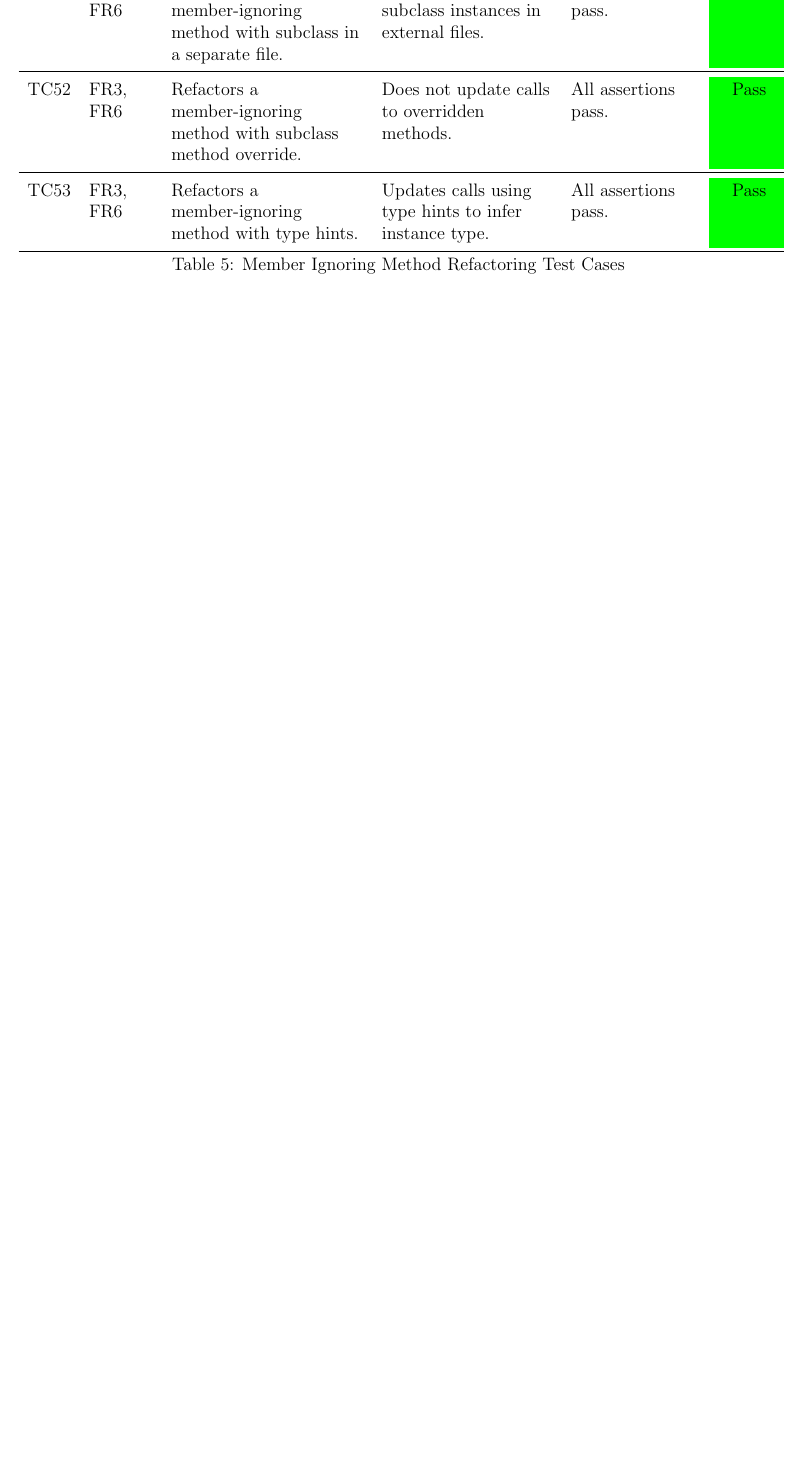
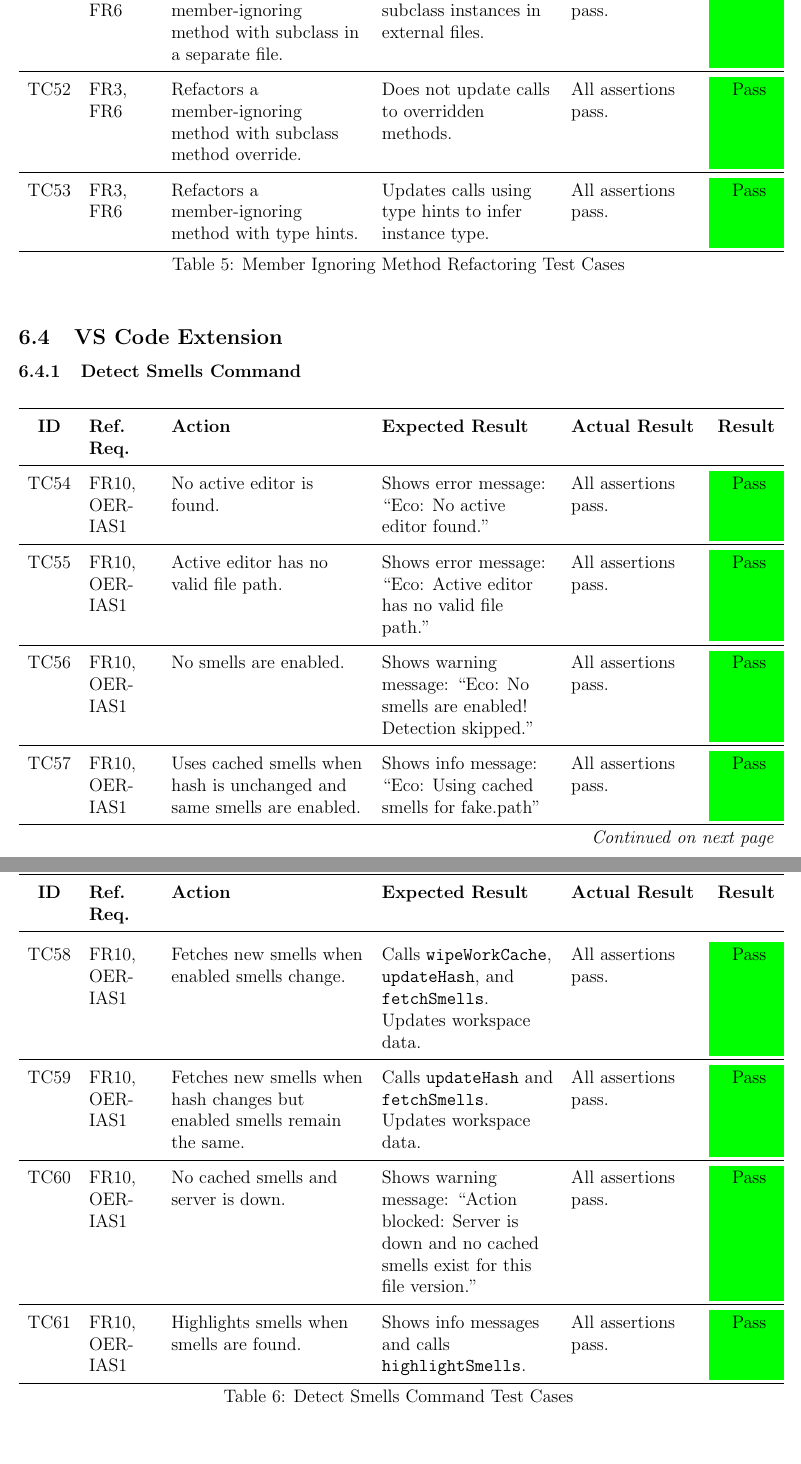
Before and after one commit to ssm-lab/capstone--source-code-optimizer, a LaTeX document (docs/VnVReport/VnVReport.tex): part of page 12 of 13 before the commit and two parts of pages 13 and 14 of 15 after it, the two joined at a grey line, cut so that both start at the same text, the shorter picture padded with empty space. Compiled offline with pdfLaTeX.

Commit message:
Added unit tests for plugin detect smells command module (#421)

```diff
--- a/docs/VnVReport/VnVReport.tex
+++ b/docs/VnVReport/VnVReport.tex
@@ -334,6 +334,51 @@ This section will not be appropriate for every project.
   TC\testcount & FR3, FR6 & Refactors a member-ignoring method with type hints. & Updates calls using type hints to infer instance type. & All assertions pass. & \cellcolor{green} Pass \\
 \end{longtable}
 
+\subsection{VS Code Extension}
+
+\subsubsection{Detect Smells Command}
+
+\begin{longtable}{c
+  >{\raggedright\arraybackslash}p{1.5cm}
+  >{\raggedright\arraybackslash}p{4.5cm}
+  >{\raggedright\arraybackslash}p{4cm}
+  >{\raggedright\arraybackslash}p{3cm} c}
+  \toprule
+  \textbf{ID} & \textbf{Ref. Req.} & \textbf{Action} & \textbf{Expected Result} & \textbf{Actual Result} & \textbf{Result} \\
+  \midrule
+  \endfirsthead
+
+  \multicolumn{6}{l}{\textit{(Continued from previous page)}} \\
+  \toprule
+  \textbf{ID} & \textbf{Ref. Req.} & \textbf{Action} & \textbf{Expected Result} & \textbf{Actual Result} & \textbf{Result} \\
+  \midrule
+  \endhead
+
+  \multicolumn{6}{r}{\textit{Continued on next page}} \\
+  \endfoot
+
+  \bottomrule
+  \caption{Detect Smells Command Test Cases}
+  \label{table:plugin_detect_command_tests}
+  \endlastfoot
+
+  TC\testcount & FR10, OER-IAS1 & No active editor is found. & Shows error message: ``Eco: No active editor found.'' & All assertions pass. & \cellcolor{green} Pass \\
+  \midrule
+  TC\testcount & FR10, OER-IAS1 & Active editor has no valid file path. & Shows error message: ``Eco: Active editor has no valid file path.'' & All assertions pass. & \cellcolor{green} Pass \\
+  \midrule
+  TC\testcount & FR10, OER-IAS1 & No smells are enabled. & Shows warning message: ``Eco: No smells are enabled! Detection skipped.'' & All assertions pass. & \cellcolor{green} Pass \\
+  \midrule
+  TC\testcount & FR10, OER-IAS1 & Uses cached smells when hash is unchanged and same smells are enabled. & Shows info message: ``Eco: Using cached smells for fake.path'' & All assertions pass. & \cellcolor{green} Pass \\
+  \midrule
+  TC\testcount & FR10, OER-IAS1 & Fetches new smells when enabled smells change. & Calls \texttt{wipeWorkCache}, \texttt{updateHash}, and \texttt{fetchSmells}. Updates workspace data. & All assertions pass. & \cellcolor{green} Pass \\
+  \midrule
+  TC\testcount & FR10, OER-IAS1 & Fetches new smells when hash changes but enabled smells remain the same. & Calls \texttt{updateHash} and \texttt{fetchSmells}. Updates workspace data. & All assertions pass. & \cellcolor{green} Pass \\
+  \midrule
+  TC\testcount & FR10, OER-IAS1 & No cached smells and server is down. & Shows warning message: ``Action blocked: Server is down and no cached smells exist for this file version.'' & All assertions pass. & \cellcolor{green} Pass \\
+  \midrule
+  TC\testcount & FR10, OER-IAS1 & Highlights smells when smells are found. & Shows info messages and calls \texttt{highlightSmells}. & All assertions pass. & \cellcolor{green} Pass \\
+\end{longtable}
+
 \section{Changes Due to Testing}
 
 \wss{This section should highlight how feedback from the users and from
```
